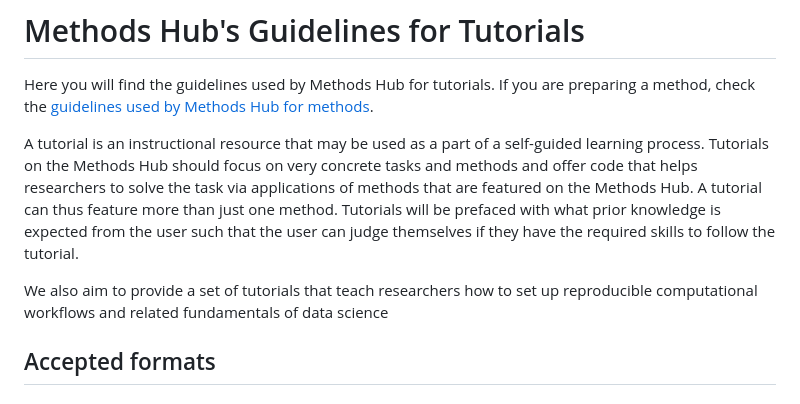
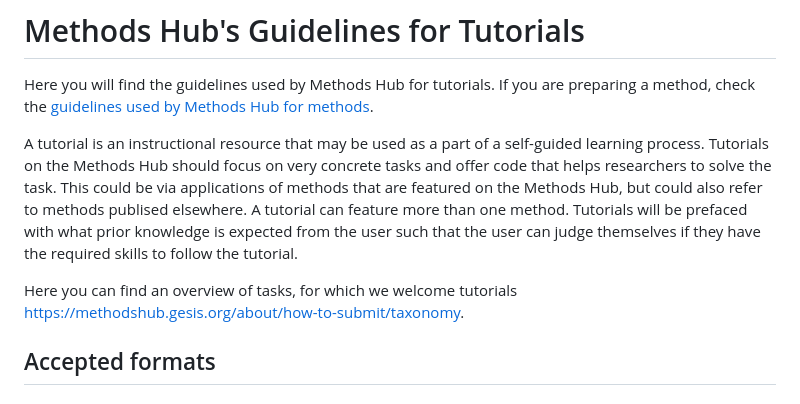
Before and after one commit to GESIS-Methods-Hub/guidelines-for-tutorials, a Markdown page: README.md, the part around the change. Drawn GitHub-style.

Commit message:
Implement @viehmaca 's suggestions

```diff
--- a/README.md
+++ b/README.md
@@ -2,9 +2,9 @@
 
 Here you will find the guidelines used by Methods Hub for tutorials. If you are preparing a method, check the [guidelines used by Methods Hub for methods](https://github.com/GESIS-Methods-Hub/guidelines-for-methods).
 
-A tutorial is an instructional resource that may be used as a part of a self-guided learning process. Tutorials on the Methods Hub should focus on very concrete tasks and methods and offer code that helps researchers to solve the task via applications of methods that are featured on the Methods Hub. A tutorial can thus feature more than just one method. Tutorials will be prefaced with what prior knowledge is expected from the user such that the user can judge themselves if they have the required skills to follow the tutorial.
+A tutorial is an instructional resource that may be used as a part of a self-guided learning process. Tutorials on the Methods Hub should focus on very concrete tasks and offer code that helps researchers to solve the task. This could be via applications of methods that are featured on the Methods Hub, but could also refer to methods publised elsewhere. A tutorial can feature more than one method. Tutorials will be prefaced with what prior knowledge is expected from the user such that the user can judge themselves if they have the required skills to follow the tutorial.
 
-We also aim to provide a set of tutorials that teach researchers how to set up reproducible computational workflows and related fundamentals of data science
+Here you can find an overview of tasks, for which we welcome tutorials <https://methodshub.gesis.org/about/how-to-submit/taxonomy>.
 
 ## Accepted formats
 
```
